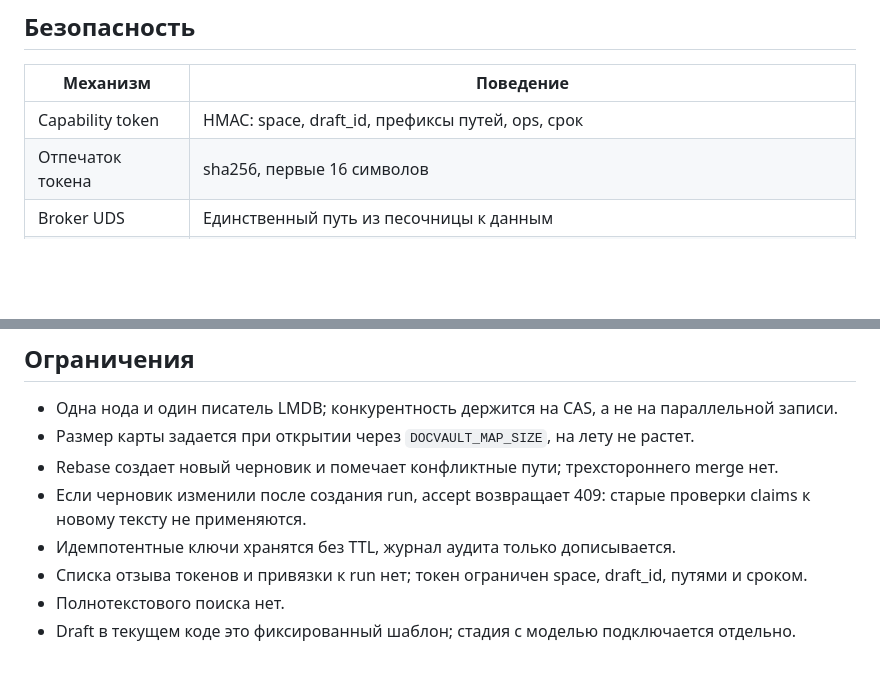
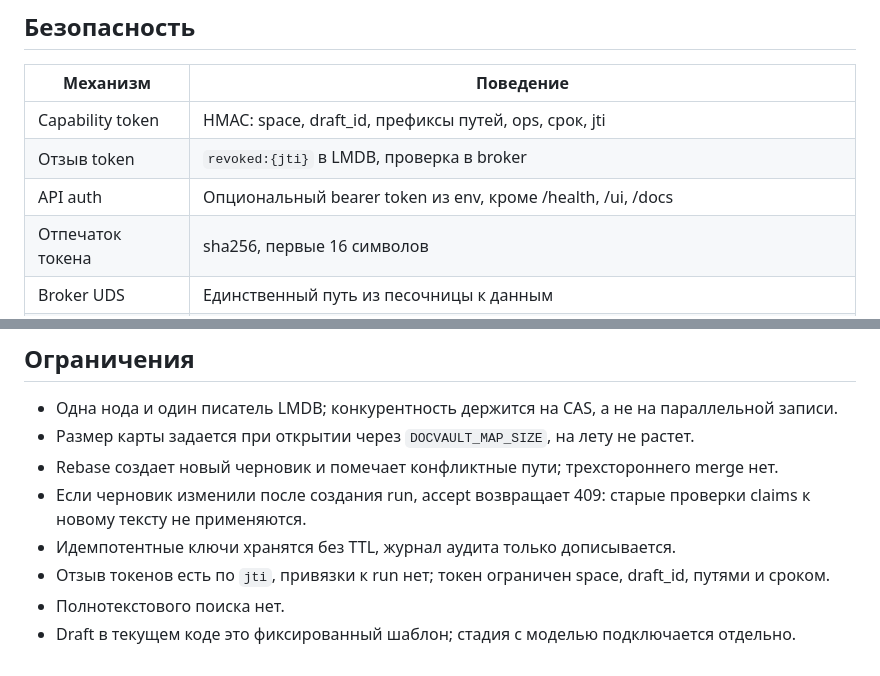
Before and after one commit to MrGrose/docvault, a Markdown page: docs/architecture.md, 2 parts joined by grey strips. Drawn GitHub-style; blank space fills up the shorter version.

```diff
--- a/docs/architecture.md
+++ b/docs/architecture.md
@@ -90,7 +90,9 @@ flowchart LR
 
 | Механизм | Поведение |
 |----------|-----------|
-| Capability token | HMAC: space, draft_id, префиксы путей, ops, срок |
+| Capability token | HMAC: space, draft_id, префиксы путей, ops, срок, jti |
+| Отзыв token | `revoked:{jti}` в LMDB, проверка в broker |
+| API auth | Опциональный bearer token из env, кроме /health, /ui, /docs |
 | Отпечаток токена | sha256, первые 16 символов |
 | Broker UDS | Единственный путь из песочницы к данным |
 | Docker sandbox | `network none`, память, CPU, `pids_limit`, read-only rootfs, tmpfs, non-root, `cap_drop=ALL` |
@@ -104,6 +106,6 @@ flowchart LR
 - Rebase создает новый черновик и помечает конфликтные пути; трехстороннего merge нет.
 - Если черновик изменили после создания run, accept возвращает 409: старые проверки claims к новому тексту не применяются.
 - Идемпотентные ключи хранятся без TTL, журнал аудита только дописывается.
-- Списка отзыва токенов и привязки к run нет; токен ограничен space, draft_id, путями и сроком.
+- Отзыв токенов есть по `jti`, привязки к run нет; токен ограничен space, draft_id, путями и сроком.
 - Полнотекстового поиска нет.
 - Draft в текущем коде это фиксированный шаблон; стадия с моделью подключается отдельно.
```
Also changed, not shown: README.md (+15 -4 lines), docs/assets/demo.gif (added), docs/assets/demo.png, 16 other files.
